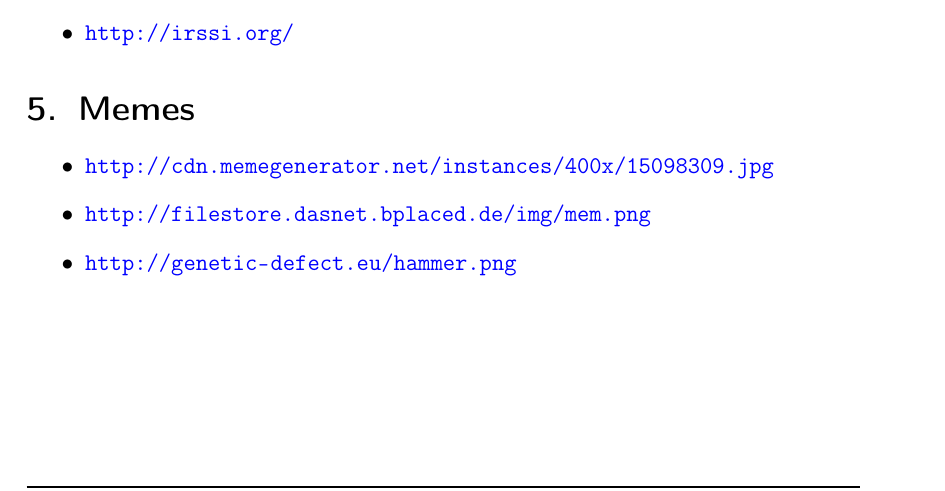
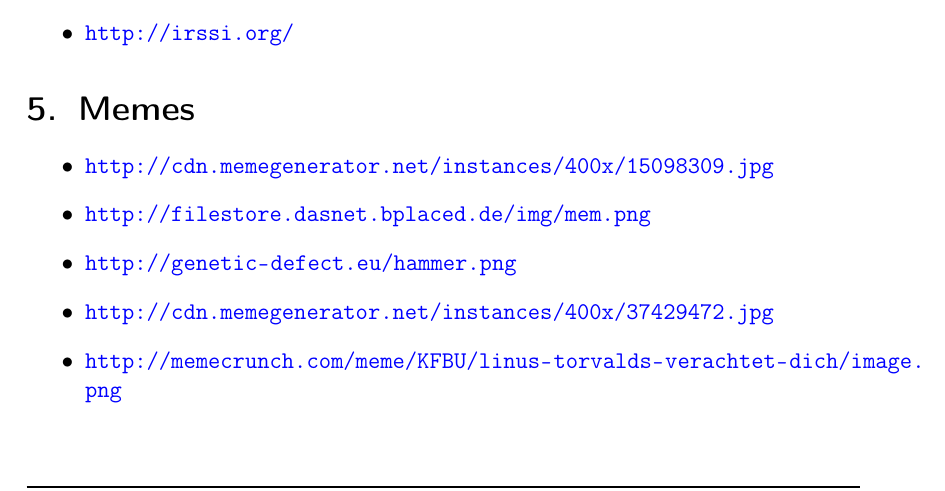
Before and after one commit to mosfetkiller/irc-kb, a LaTeX document (linux.tex): part of page 3 of 7, cut so that both start at the same text. Compiled offline with pdfLaTeX.

Commit message:
Long Lost Meme found again, and Mr. T added

```diff
--- a/linux.tex
+++ b/linux.tex
@@ -87,6 +87,8 @@
 \linkitem{http://cdn.memegenerator.net/instances/400x/15098309.jpg}
 \linkitem{http://filestore.dasnet.bplaced.de/img/mem.png}
 \linkitem{http://genetic-defect.eu/hammer.png}
+\linkitem{http://cdn.memegenerator.net/instances/400x/37429472.jpg}
+\linkitem{http://memecrunch.com/meme/KFBU/linus-torvalds-verachtet-dich/image.png}
 \end{itemize}
 
 \section{Programmierung}
```
Also changed, not shown: Graph/Meme/Debian.jpg (added), Graph/Meme/Hammer.png (added), Graph/Meme/Mr_T.jpg (added), Graph/Meme/Scumbag_Ubuntu.png (added), Graph/Meme/linus_torvalds.png (added).
